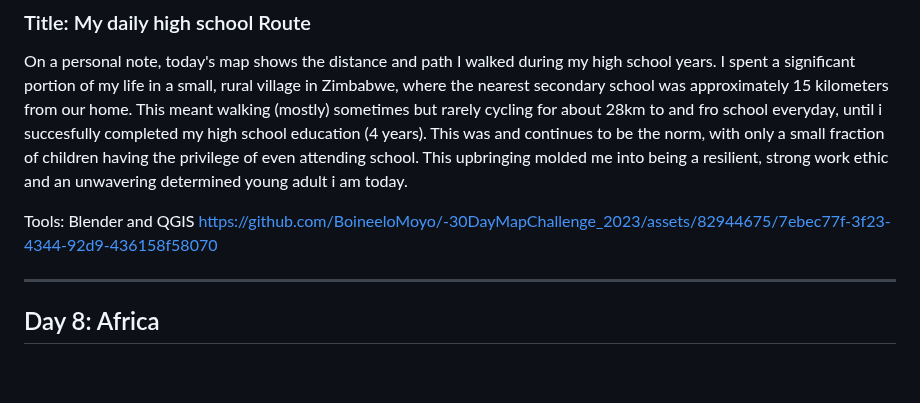
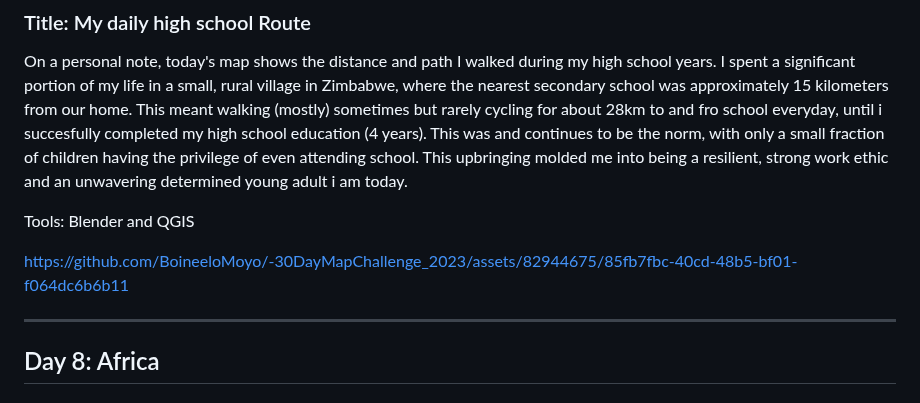
Before and after one commit to BoineeloMoyo/30DayMapChallenge_2023, a Markdown page: README.md, the part around the change. Drawn GitHub-style; blank space fills up the shorter version.

```diff
--- a/README.md
+++ b/README.md
@@ -58,7 +58,9 @@ A shaded relief map of the Asian continent prominently highlighting the Tibetan
 On a personal note, today's map shows the distance and path I walked during my high school years. I spent a significant portion of my life in a small, rural village in Zimbabwe, where the nearest secondary school was approximately 15 kilometers from our home. This meant walking (mostly) sometimes but rarely cycling for about 28km to and fro school everyday, until i succesfully completed my high school education (4 years). This was and continues to be the norm, with only a small fraction of children having the privilege of even attending school. This upbringing molded me into being a resilient, strong work ethic and an unwavering determined young adult i am today.
 
 Tools: Blender and QGIS
-https://github.com/BoineeloMoyo/-30DayMapChallenge_2023/assets/82944675/7ebec77f-3f23-4344-92d9-436158f58070
+
+
+https://github.com/BoineeloMoyo/-30DayMapChallenge_2023/assets/82944675/85fb7fbc-40cd-48b5-bf01-f064dc6b6b11
 
 
 ---
```
